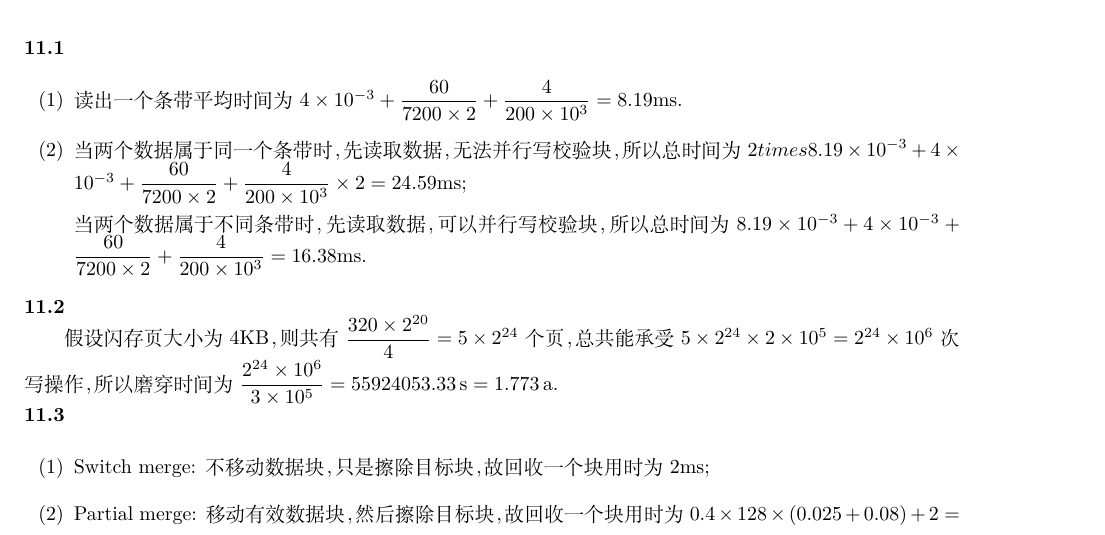
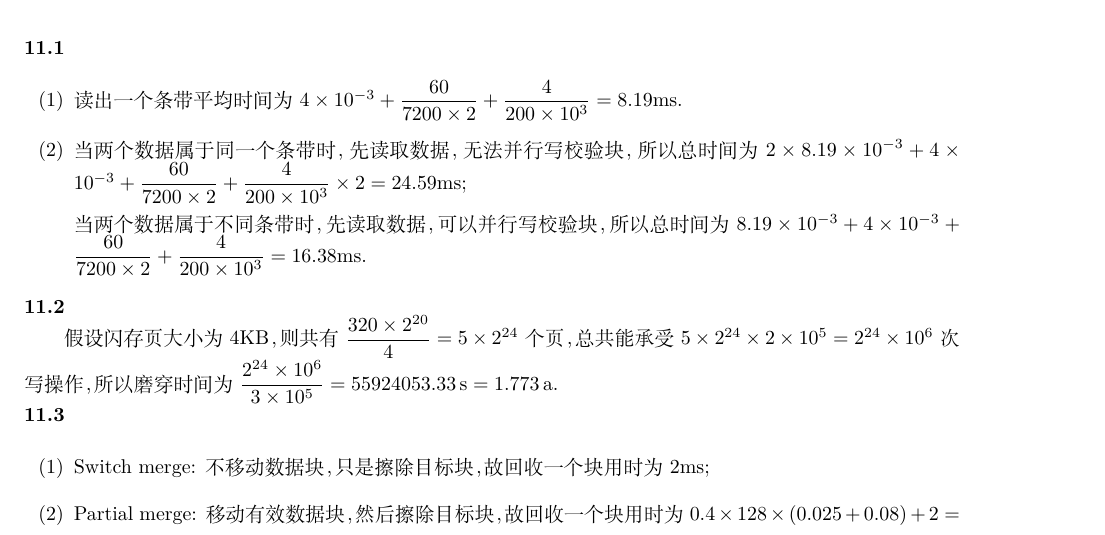
Before and after one commit to ucaszjw/2024_zjw_OS, a LaTeX problem sheet (hw11/hw11.tex): part of the page, cut so that both start at the same text. Compiled offline with XeLaTeX; a missing font is replaced by an installed copy or a similar font.

Commit message:
finish hw11

```diff
--- a/hw11/hw11.tex
+++ b/hw11/hw11.tex
@@ -336,8 +336,7 @@
 
 \begin{enumerate}[label=(\arabic*)]
     \item 读出一个条带平均时间为$4 \times 10^{-3} + \dfrac{60}{7200 \times 2} + \dfrac{4}{200 \times 10^3} = 8.19$ms.
-    \item 当两个数据属于同一个条带时，先读取数据，无法并行写校验块，所以总时间为$2
-    times 8.19 \times 10^{-3} + 4 \times 10^{-3} + \dfrac{60}{7200 \times 2} + \dfrac{4}{200 \times 10^3} \times 2 = 24.59$ms;
+    \item 当两个数据属于同一个条带时，先读取数据，无法并行写校验块，所以总时间为$2 \times 8.19 \times 10^{-3} + 4 \times 10^{-3} + \dfrac{60}{7200 \times 2} + \dfrac{4}{200 \times 10^3} \times 2 = 24.59$ms;
 
     当两个数据属于不同条带时，先读取数据，可以并行写校验块，所以总时间为$8.19 \times 10^{-3} + 4 \times 10^{-3} + \dfrac{60}{7200 \times 2} + \dfrac{4}{200 \times 10^3} = 16.38$ms.
 \end{enumerate}
```
Also changed, not shown: hw11/hw11.pdf, 1 other file.
